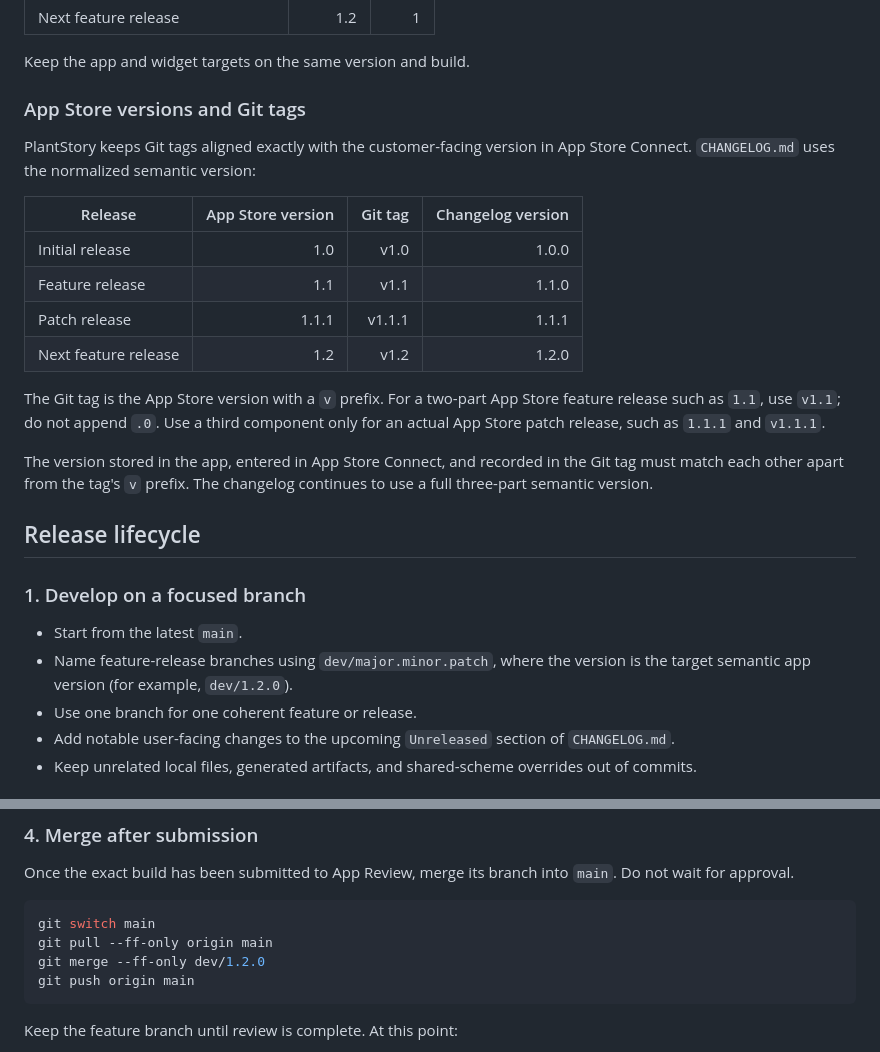
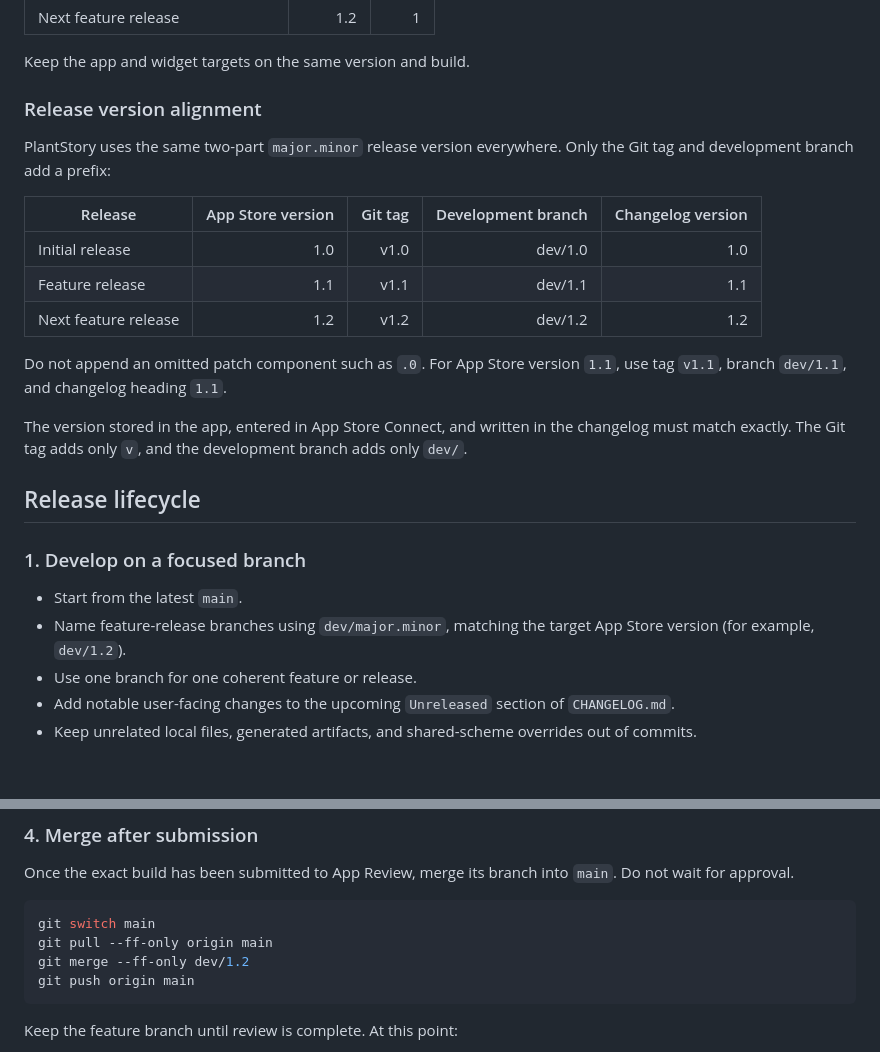
Before and after one commit to zicodeng/PlantStory, a Markdown page: RELEASING.md, 2 parts joined by grey strips. Drawn GitHub-style.

Commit message:
Align release version naming

````diff
--- a/RELEASING.md
+++ b/RELEASING.md
@@ -19,27 +19,26 @@ Start each new App Store version at build `1`. If another build of the same vers
 
 Keep the app and widget targets on the same version and build.
 
-### App Store versions and Git tags
+### Release version alignment
 
-PlantStory keeps Git tags aligned exactly with the customer-facing version in App Store Connect. `CHANGELOG.md` uses the normalized semantic version:
+PlantStory uses the same two-part `major.minor` release version everywhere. Only the Git tag and development branch add a prefix:
 
-| Release | App Store version | Git tag | Changelog version |
-| --- | ---: | ---: | ---: |
-| Initial release | 1.0 | v1.0 | 1.0.0 |
-| Feature release | 1.1 | v1.1 | 1.1.0 |
-| Patch release | 1.1.1 | v1.1.1 | 1.1.1 |
-| Next feature release | 1.2 | v1.2 | 1.2.0 |
+| Release | App Store version | Git tag | Development branch | Changelog version |
+| --- | ---: | ---: | ---: | ---: |
+| Initial release | 1.0 | v1.0 | dev/1.0 | 1.0 |
+| Feature release | 1.1 | v1.1 | dev/1.1 | 1.1 |
+| Next feature release | 1.2 | v1.2 | dev/1.2 | 1.2 |
 
-The Git tag is the App Store version with a `v` prefix. For a two-part App Store feature release such as `1.1`, use `v1.1`; do not append `.0`. Use a third component only for an actual App Store patch release, such as `1.1.1` and `v1.1.1`.
+Do not append an omitted patch component such as `.0`. For App Store version `1.1`, use tag `v1.1`, branch `dev/1.1`, and changelog heading `1.1`.
 
-The version stored in the app, entered in App Store Connect, and recorded in the Git tag must match each other apart from the tag's `v` prefix. The changelog continues to use a full three-part semantic version.
+The version stored in the app, entered in App Store Connect, and written in the changelog must match exactly. The Git tag adds only `v`, and the development branch adds only `dev/`.
 
 ## Release lifecycle
 
 ### 1. Develop on a focused branch
 
 - Start from the latest `main`.
-- Name feature-release branches using `dev/major.minor.patch`, where the version is the target semantic app version (for example, `dev/1.2.0`).
+- Name feature-release branches using `dev/major.minor`, matching the target App Store version (for example, `dev/1.2`).
 - Use one branch for one coherent feature or release.
 - Add notable user-facing changes to the upcoming `Unreleased` section of `CHANGELOG.md`.
 - Keep unrelated local files, generated artifacts, and shared-scheme overrides out of commits.
@@ -71,7 +70,7 @@ Once the exact build has been submitted to App Review, merge its branch into `ma
 ```sh
 git switch main
 git pull --ff-only origin main
-git merge --ff-only dev/1.2.0
+git merge --ff-only dev/1.2
 git push origin main
 ```
 
````
Also changed, not shown: AGENTS.md (+1 -1 lines), CHANGELOG.md (+2 -2 lines).
